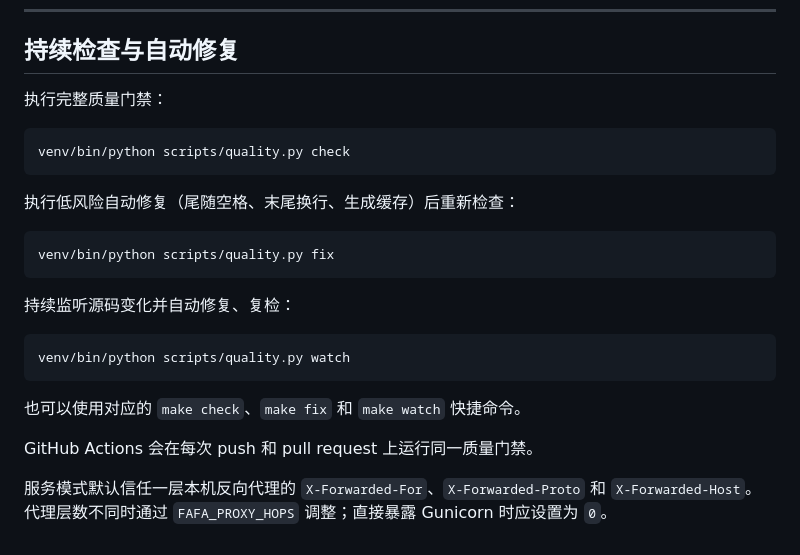
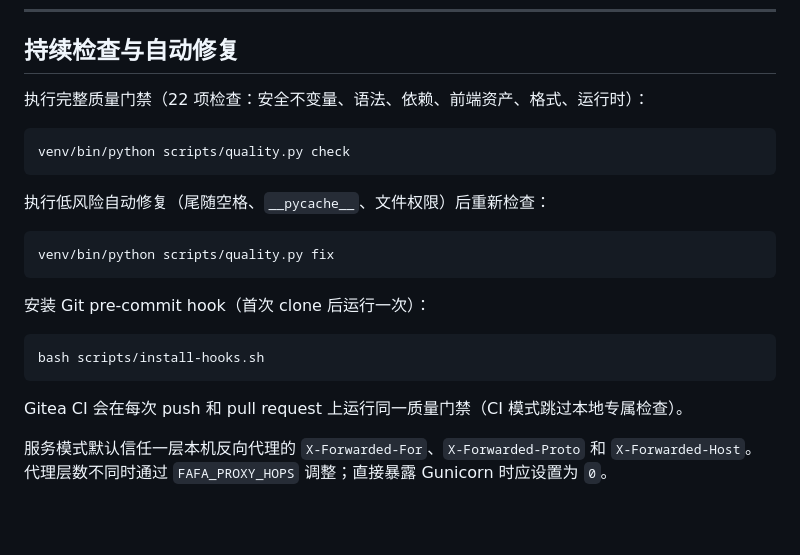
Before and after one commit to CyanWoods/FAFA, a Markdown page: README.md, the part around the change. GitHub-like rendering; blank space fills up the shorter version.

Commit message:
Update# README.md CLAUDE.md - 更新质量门禁说明（移除watch/make、改为Gitea CI、修正函数引用）

````diff
--- a/README.md
+++ b/README.md
@@ -432,26 +432,24 @@ Web 查看器在前端实时进行坐标转换，无需预处理文件；`fafa.t
 
 ## 持续检查与自动修复
 
-执行完整质量门禁：
+执行完整质量门禁（22 项检查：安全不变量、语法、依赖、前端资产、格式、运行时）：
 
 ```bash
 venv/bin/python scripts/quality.py check
 ```
 
-执行低风险自动修复（尾随空格、末尾换行、生成缓存）后重新检查：
+执行低风险自动修复（尾随空格、`__pycache__`、文件权限）后重新检查：
 
 ```bash
 venv/bin/python scripts/quality.py fix
 ```
 
-持续监听源码变化并自动修复、复检：
+安装 Git pre-commit hook（首次 clone 后运行一次）：
 
 ```bash
-venv/bin/python scripts/quality.py watch
+bash scripts/install-hooks.sh
 ```
 
-也可以使用对应的 `make check`、`make fix` 和 `make watch` 快捷命令。
-
-GitHub Actions 会在每次 push 和 pull request 上运行同一质量门禁。
+Gitea CI 会在每次 push 和 pull request 上运行同一质量门禁（CI 模式跳过本地专属检查）。
 
 服务模式默认信任一层本机反向代理的 `X-Forwarded-For`、`X-Forwarded-Proto` 和 `X-Forwarded-Host`。代理层数不同时通过 `FAFA_PROXY_HOPS` 调整；直接暴露 Gunicorn 时应设置为 `0`。
````
Also changed, not shown: CLAUDE.md (+2 -2 lines).
